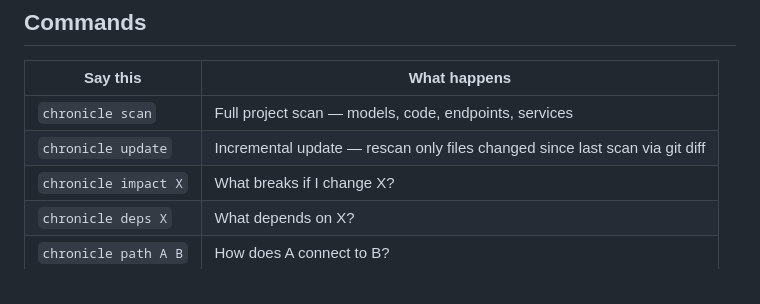
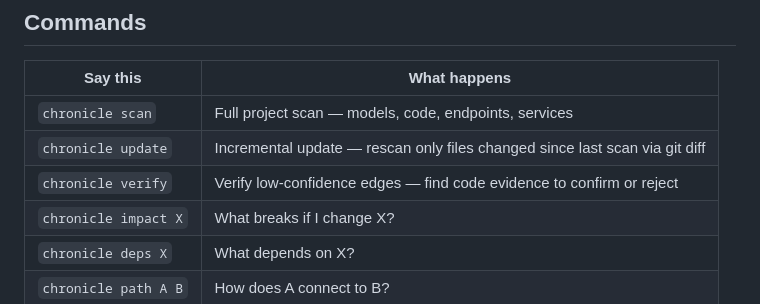
Before and after one commit to alexdx2/chronicle, a Markdown page: README.md, the part around the change. GitHub-like rendering.

Commit message:
docs: add chronicle verify to README commands table
Co-Authored-By: Claude Opus 4.6 (1M context) <noreply@anthropic.com>

```diff
--- a/README.md
+++ b/README.md
@@ -121,6 +121,7 @@ Or if you already have the dashboard running — paste the path to `fixtures/tom
 |---|---|
 | `chronicle scan` | Full project scan — models, code, endpoints, services |
 | `chronicle update` | Incremental update — rescan only files changed since last scan via git diff |
+| `chronicle verify` | Verify low-confidence edges — find code evidence to confirm or reject |
 | `chronicle impact X` | What breaks if I change X? |
 | `chronicle deps X` | What depends on X? |
 | `chronicle path A B` | How does A connect to B? |
```
